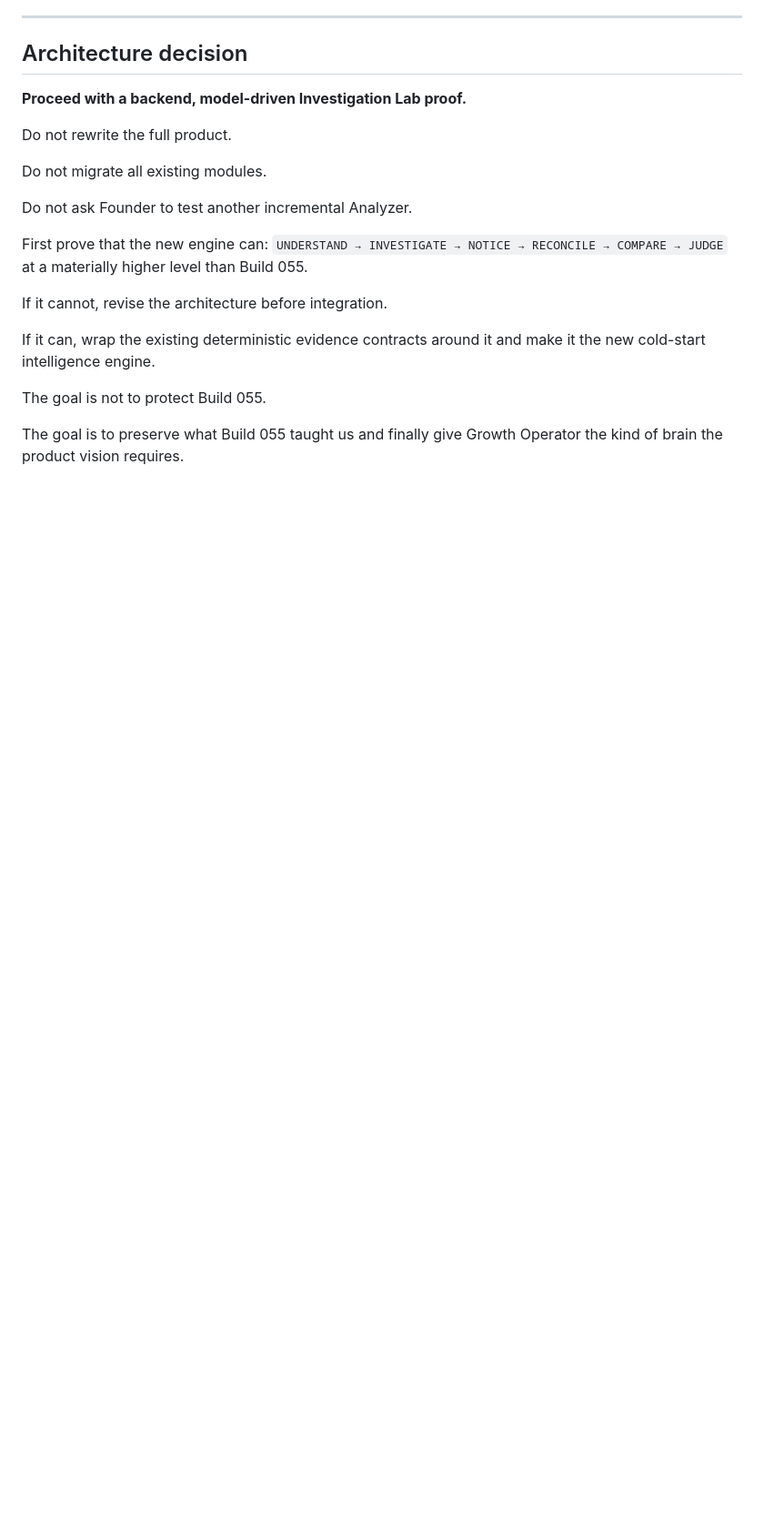
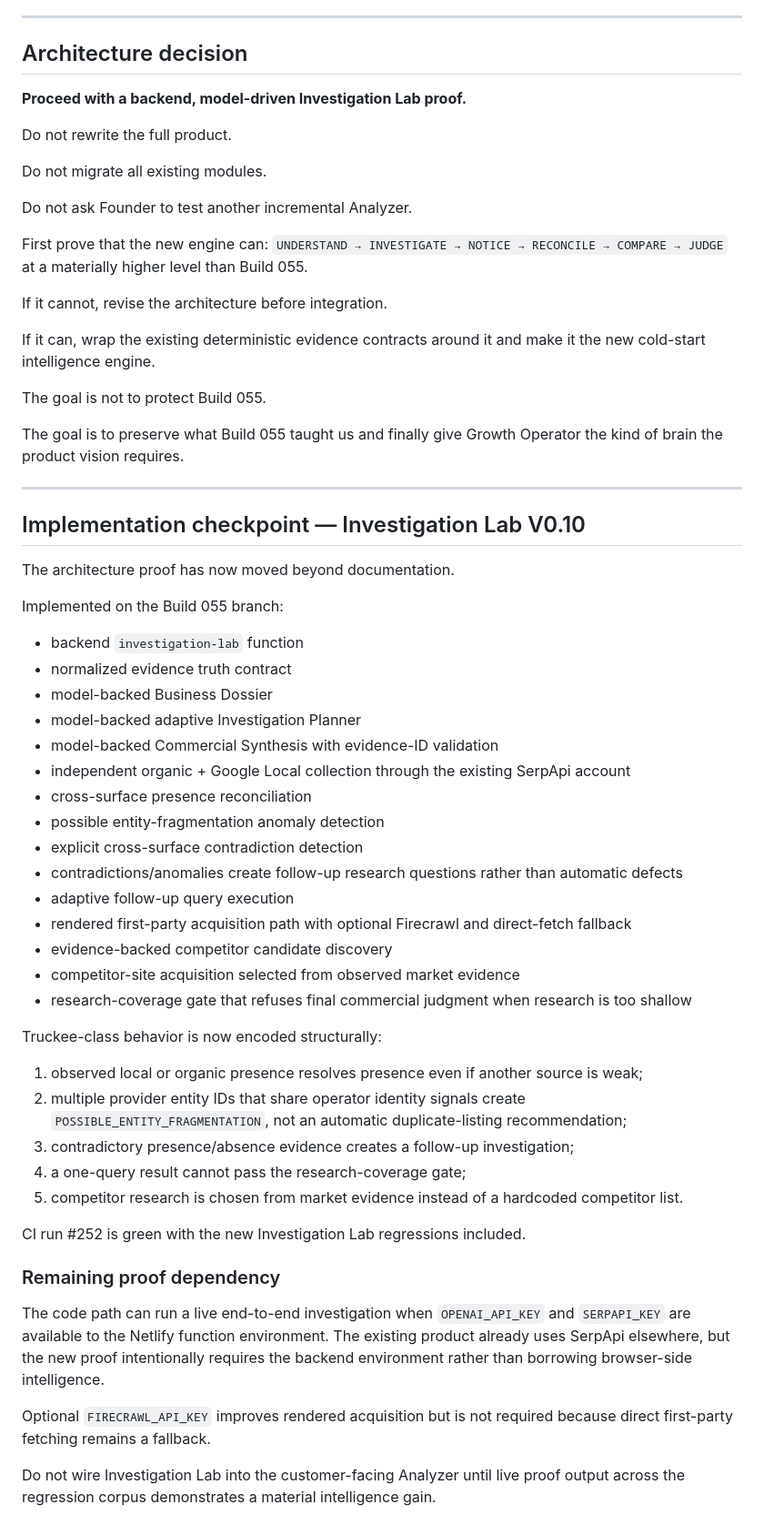
Before and after one commit to markus23franks-lab/tour-operator-growth-template, a Markdown page: docs/INTELLIGENCE_ARCHITECTURE_RESET.md, the part around the change. Shown at 91% size. Rendered like a GitHub page; blank space fills up the shorter version.

Commit message:
Architecture: document Investigation Lab implementation checkpoint

```diff
--- a/docs/INTELLIGENCE_ARCHITECTURE_RESET.md
+++ b/docs/INTELLIGENCE_ARCHITECTURE_RESET.md
@@ -537,3 +537,46 @@ If it can, wrap the existing deterministic evidence contracts around it and make
 The goal is not to protect Build 055.
 
 The goal is to preserve what Build 055 taught us and finally give Growth Operator the kind of brain the product vision requires.
+
+
+---
+
+## Implementation checkpoint — Investigation Lab V0.10
+
+The architecture proof has now moved beyond documentation.
+
+Implemented on the Build 055 branch:
+
+- backend `investigation-lab` function
+- normalized evidence truth contract
+- model-backed Business Dossier
+- model-backed adaptive Investigation Planner
+- model-backed Commercial Synthesis with evidence-ID validation
+- independent organic + Google Local collection through the existing SerpApi account
+- cross-surface presence reconciliation
+- possible entity-fragmentation anomaly detection
+- explicit cross-surface contradiction detection
+- contradictions/anomalies create follow-up research questions rather than automatic defects
+- adaptive follow-up query execution
+- rendered first-party acquisition path with optional Firecrawl and direct-fetch fallback
+- evidence-backed competitor candidate discovery
+- competitor-site acquisition selected from observed market evidence
+- research-coverage gate that refuses final commercial judgment when research is too shallow
+
+Truckee-class behavior is now encoded structurally:
+
+1. observed local or organic presence resolves presence even if another source is weak;
+2. multiple provider entity IDs that share operator identity signals create `POSSIBLE_ENTITY_FRAGMENTATION`, not an automatic duplicate-listing recommendation;
+3. contradictory presence/absence evidence creates a follow-up investigation;
+4. a one-query result cannot pass the research-coverage gate;
+5. competitor research is chosen from market evidence instead of a hardcoded competitor list.
+
+CI run #252 is green with the new Investigation Lab regressions included.
+
+### Remaining proof dependency
+
+The code path can run a live end-to-end investigation when `OPENAI_API_KEY` and `SERPAPI_KEY` are available to the Netlify function environment. The existing product already uses SerpApi elsewhere, but the new proof intentionally requires the backend environment rather than borrowing browser-side intelligence.
+
+Optional `FIRECRAWL_API_KEY` improves rendered acquisition but is not required because direct first-party fetching remains a fallback.
+
+Do not wire Investigation Lab into the customer-facing Analyzer until live proof output across the regression corpus demonstrates a material intelligence gain.
```
